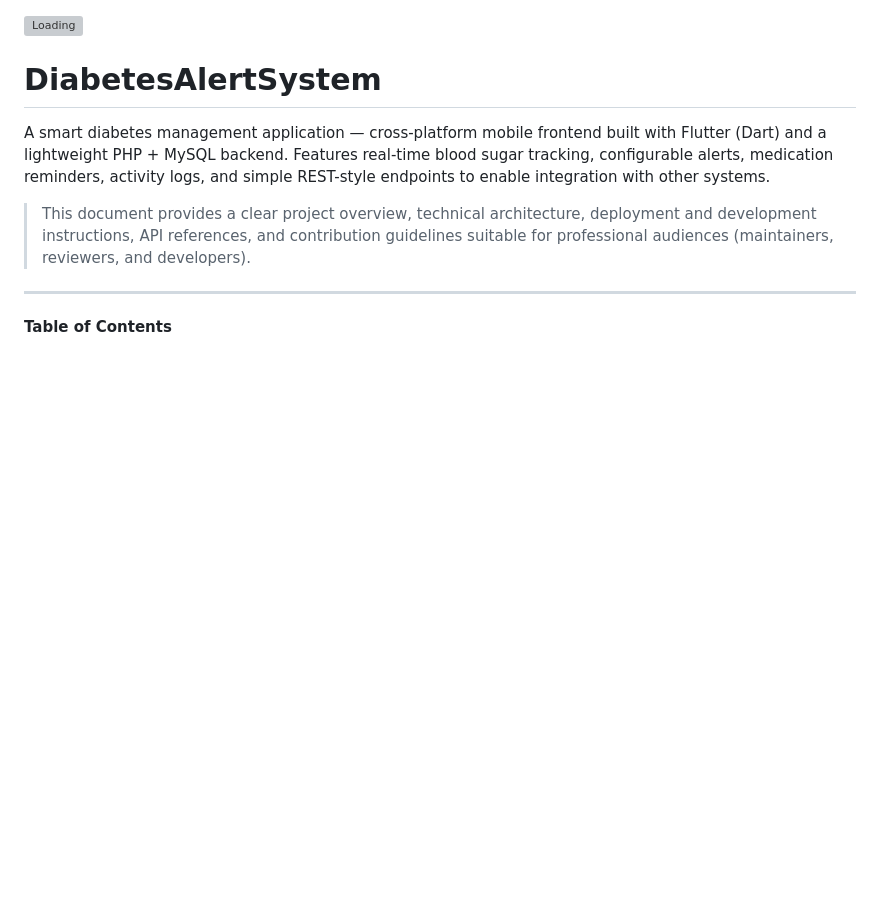
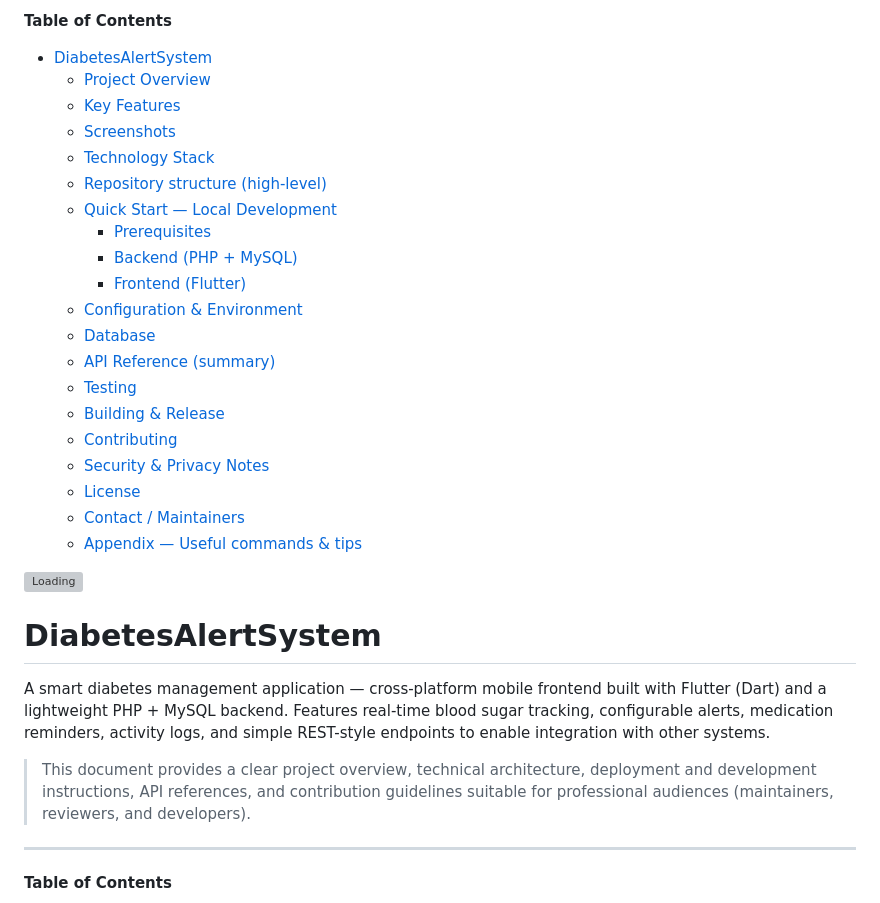
Before and after one commit to tawafmesar/DiabetesAlertSystem, a Markdown page: README.md, the part around one of its changes. Drawn GitHub-style; blank space fills up the shorter version; grey boxes are pictures that could not be loaded.

Commit message:
chore(docs): update Table of Contents

```diff
--- a/README.md
+++ b/README.md
@@ -0,0 +1,25 @@
+<!-- START doctoc generated TOC please keep comment here to allow auto update -->
+<!-- DON'T EDIT THIS SECTION, INSTEAD RE-RUN doctoc TO UPDATE -->
+**Table of Contents**
+
+- [DiabetesAlertSystem](#diabetesalertsystem)
+  - [Project Overview](#project-overview)
+  - [Key Features](#key-features)
+  - [Screenshots](#screenshots)
+  - [Technology Stack](#technology-stack)
+  - [Repository structure (high-level)](#repository-structure-high-level)
+  - [Quick Start — Local Development](#quick-start--local-development)
+    - [Prerequisites](#prerequisites)
+    - [Backend (PHP + MySQL)](#backend-php--mysql)
+    - [Frontend (Flutter)](#frontend-flutter)
+  - [Configuration & Environment](#configuration--environment)
+  - [Database](#database)
+  - [API Reference (summary)](#api-reference-summary)
+  - [Testing](#testing)
+  - [Building & Release](#building--release)
+  - [Contributing](#contributing)
+  - [Security & Privacy Notes](#security--privacy-notes)
+  - [License](#license)
+  - [Contact / Maintainers](#contact--maintainers)
+  - [Appendix — Useful commands & tips](#appendix--useful-commands--tips)
+
```
Also changed, not shown: other parts of README.md (+2 -0 lines).
